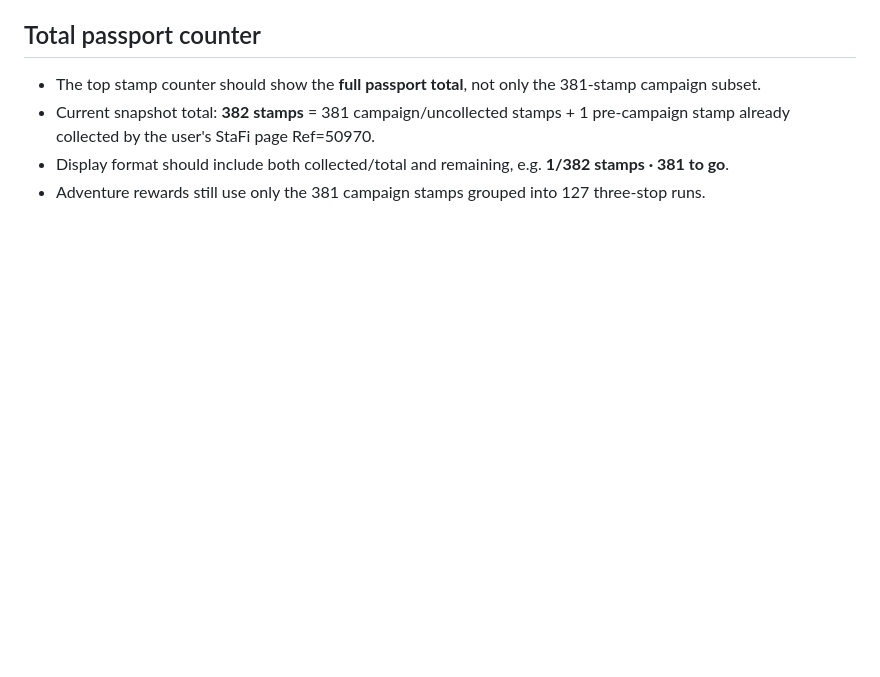
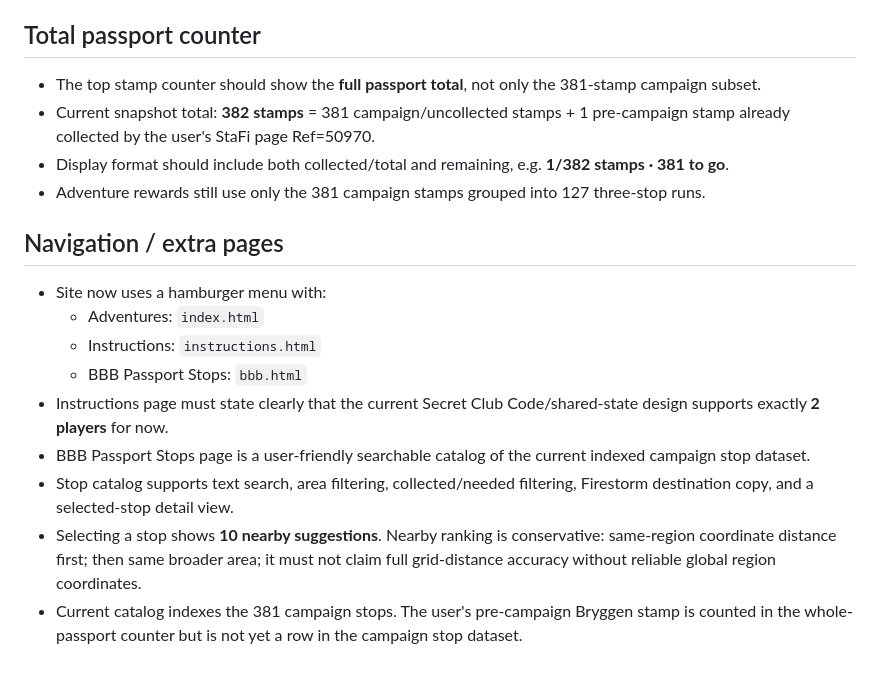
Before and after one commit to owtsgmi/bbb-passport-adventures, a Markdown page: PROJECT_NOTES.md, the part around the change. Rendered like a GitHub page; blank space fills up the shorter version.

Commit message:
Document instructions and BBB stop catalog pages

```diff
--- a/PROJECT_NOTES.md
+++ b/PROJECT_NOTES.md
@@ -59,3 +59,15 @@ This file is the persistent source of truth for future edits to this project.
 - Current snapshot total: **382 stamps** = 381 campaign/uncollected stamps + 1 pre-campaign stamp already collected by the user's StaFi page Ref=50970.
 - Display format should include both collected/total and remaining, e.g. **1/382 stamps · 381 to go**.
 - Adventure rewards still use only the 381 campaign stamps grouped into 127 three-stop runs.
+
+
+## Navigation / extra pages
+- Site now uses a hamburger menu with:
+  - Adventures: `index.html`
+  - Instructions: `instructions.html`
+  - BBB Passport Stops: `bbb.html`
+- Instructions page must state clearly that the current Secret Club Code/shared-state design supports exactly **2 players** for now.
+- BBB Passport Stops page is a user-friendly searchable catalog of the current indexed campaign stop dataset.
+- Stop catalog supports text search, area filtering, collected/needed filtering, Firestorm destination copy, and a selected-stop detail view.
+- Selecting a stop shows **10 nearby suggestions**. Nearby ranking is conservative: same-region coordinate distance first; then same broader area; it must not claim full grid-distance accuracy without reliable global region coordinates.
+- Current catalog indexes the 381 campaign stops. The user's pre-campaign Bryggen stamp is counted in the whole-passport counter but is not yet a row in the campaign stop dataset.
```
